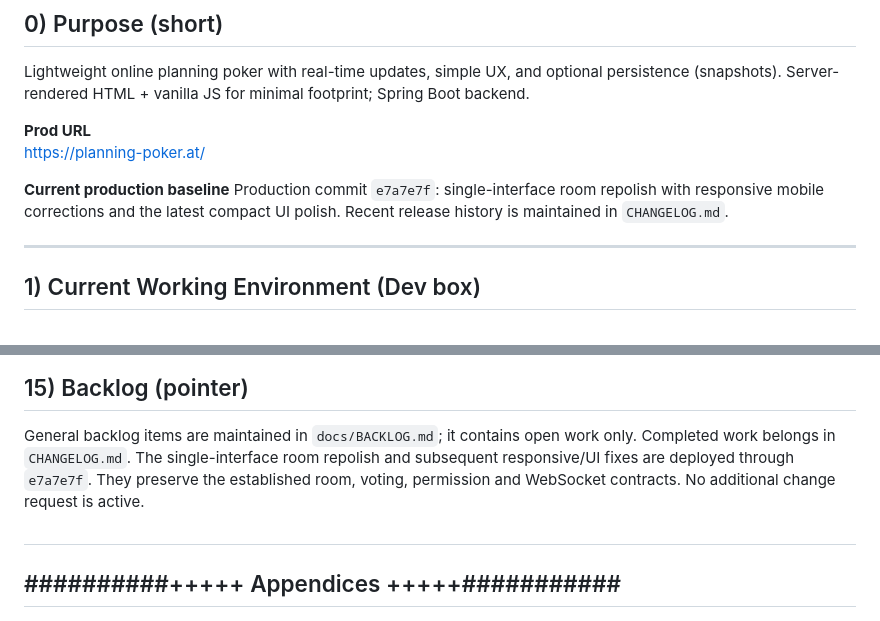
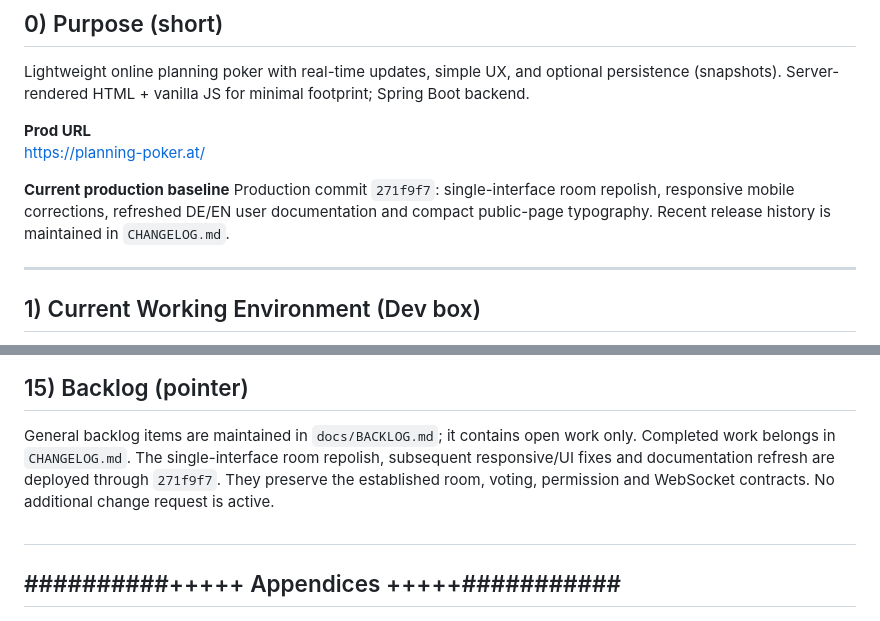
Before and after one commit to nox-vobiscum/estpoker, a Markdown page: docs/BRIEFING.md, 2 parts joined by grey strips. Drawn GitHub-style.

```diff
--- a/docs/BRIEFING.md
+++ b/docs/BRIEFING.md
@@ -12,9 +12,9 @@ Lightweight online planning poker with real-time updates, simple UX, and optiona
 https://planning-poker.at/
 
 **Current production baseline**
-Production commit `e7a7e7f`: single-interface room repolish with responsive
-mobile corrections and the latest compact UI polish. Recent release history is
-maintained in `CHANGELOG.md`.
+Production commit `271f9f7`: single-interface room repolish, responsive mobile
+corrections, refreshed DE/EN user documentation and compact public-page
+typography. Recent release history is maintained in `CHANGELOG.md`.
 
 ---
 
@@ -284,9 +284,9 @@ For detailed instructions, troubleshooting, CI recipe, and full command list, se
 
 General backlog items are maintained in `docs/BACKLOG.md`; it contains open
 work only. Completed work belongs in `CHANGELOG.md`. The single-interface room
-repolish and subsequent responsive/UI fixes are deployed through `e7a7e7f`.
-They preserve the established room, voting, permission and WebSocket contracts.
-No additional change request is active.
+repolish, subsequent responsive/UI fixes and documentation refresh are deployed
+through `271f9f7`. They preserve the established room, voting, permission and
+WebSocket contracts. No additional change request is active.
 
 
 
```
Also changed, not shown: CHANGELOG.md (+12 -2 lines), docs/PLANNING-POKER-DOCS-REFRESH.md (deleted, +0 -376 lines).
